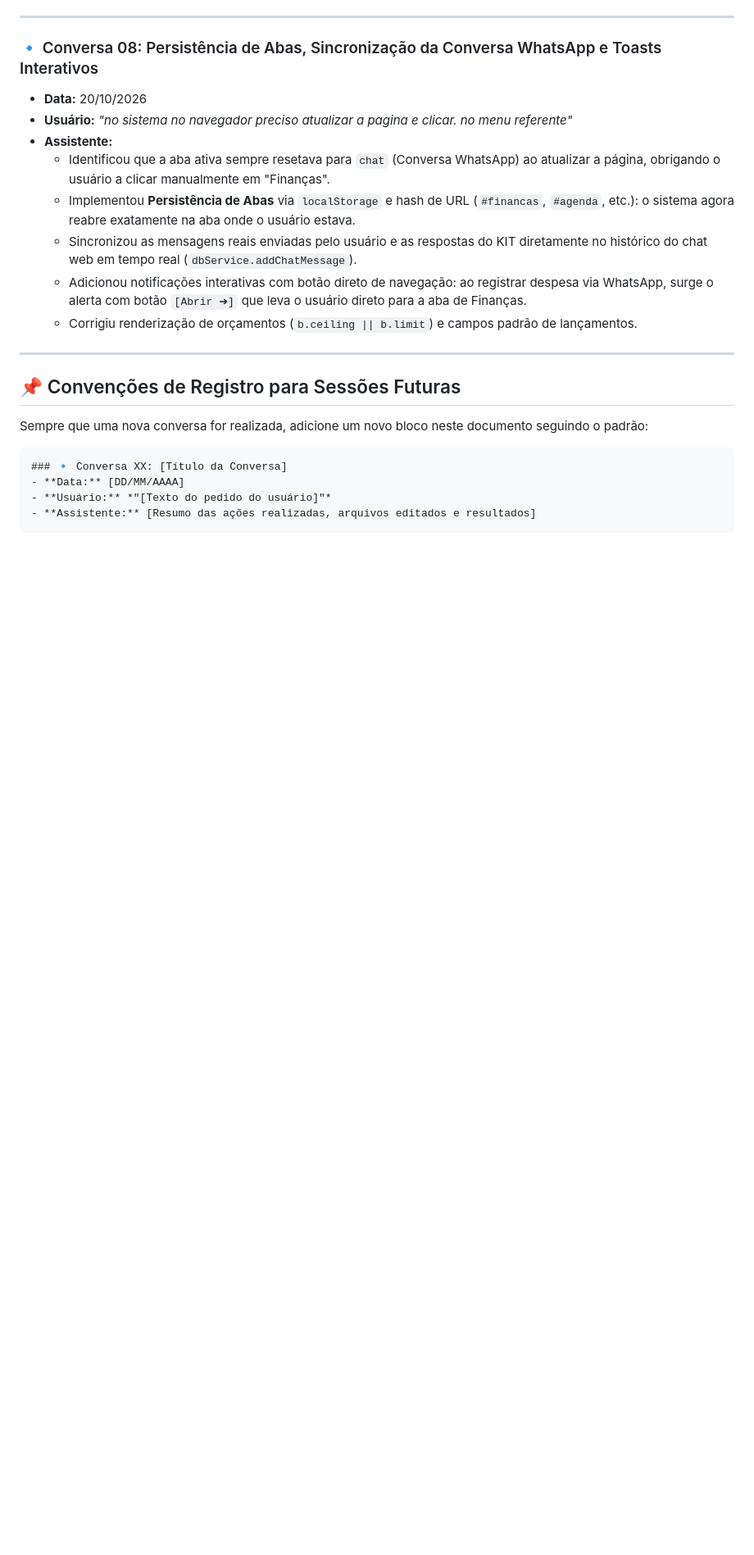
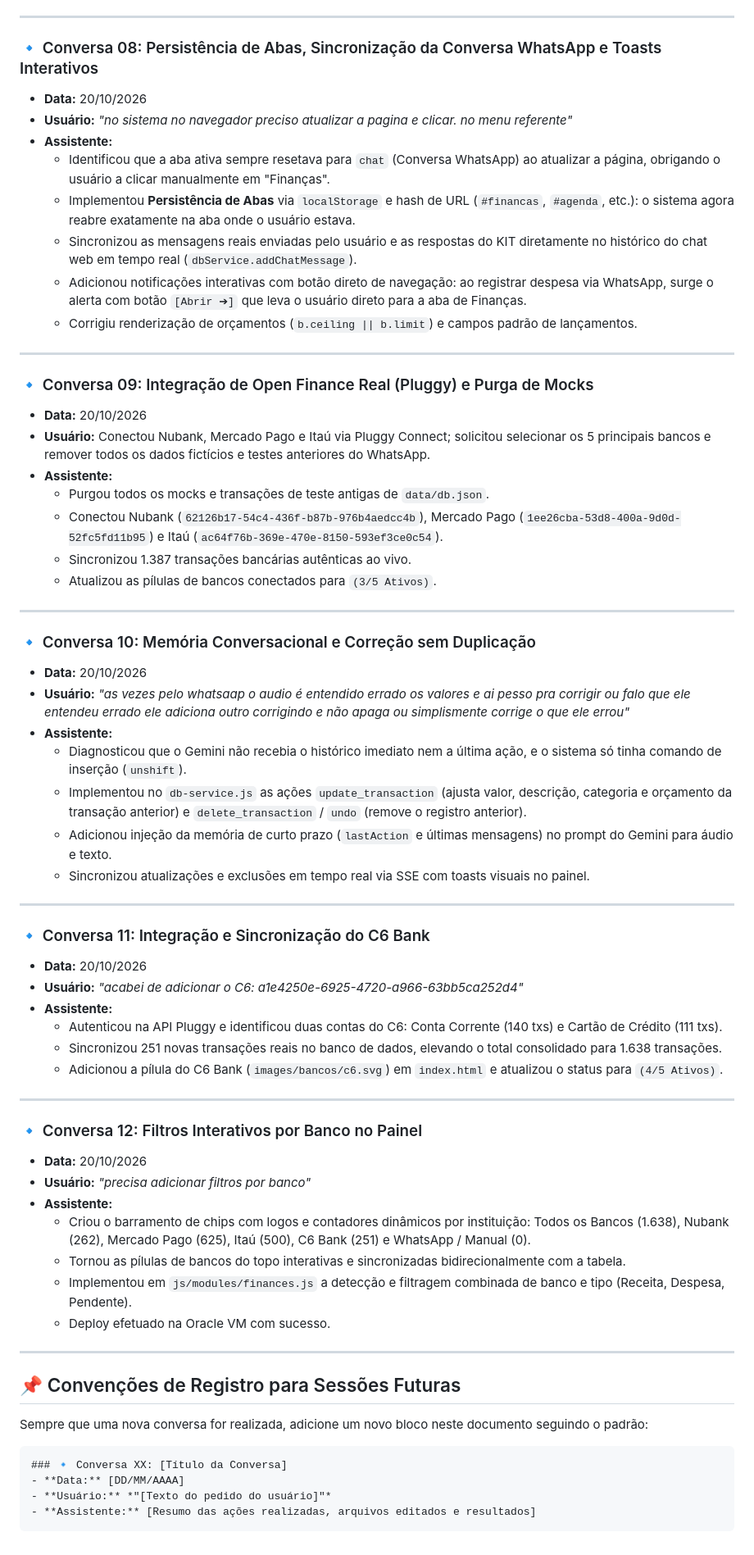
Before and after one commit to amakurt/meu-assessor, a Markdown page: CONVERSATION_HISTORY.md, the part around the change. Shown at 82% size. Drawn GitHub-style; blank space fills up the shorter version.

Commit message:
docs: update SESSION.md and CONVERSATION_HISTORY.md with Open Finance, correction, and bank filters

```diff
--- a/CONVERSATION_HISTORY.md
+++ b/CONVERSATION_HISTORY.md
@@ -115,6 +115,49 @@ Este documento registra cronologicamente todas as conversas, pedidos do usuário
 
 ---
 
+### 🔹 Conversa 09: Integração de Open Finance Real (Pluggy) e Purga de Mocks
+- **Data:** 20/10/2026
+- **Usuário:** Conectou Nubank, Mercado Pago e Itaú via Pluggy Connect; solicitou selecionar os 5 principais bancos e remover todos os dados fictícios e testes anteriores do WhatsApp.
+- **Assistente:**
+  - Purgou todos os mocks e transações de teste antigas de `data/db.json`.
+  - Conectou Nubank (`62126b17-54c4-436f-b87b-976b4aedcc4b`), Mercado Pago (`1ee26cba-53d8-400a-9d0d-52fc5fd11b95`) e Itaú (`ac64f76b-369e-470e-8150-593ef3ce0c54`).
+  - Sincronizou 1.387 transações bancárias autênticas ao vivo.
+  - Atualizou as pílulas de bancos conectados para `(3/5 Ativos)`.
+
+---
+
+### 🔹 Conversa 10: Memória Conversacional e Correção sem Duplicação
+- **Data:** 20/10/2026
+- **Usuário:** *"as vezes pelo whatsaap o audio é entendido errado os valores e ai pesso pra corrigir ou falo que ele entendeu errado ele adiciona outro corrigindo e não apaga ou simplismente corrige o que ele errou"*
+- **Assistente:**
+  - Diagnosticou que o Gemini não recebia o histórico imediato nem a última ação, e o sistema só tinha comando de inserção (`unshift`).
+  - Implementou no `db-service.js` as ações `update_transaction` (ajusta valor, descrição, categoria e orçamento da transação anterior) e `delete_transaction` / `undo` (remove o registro anterior).
+  - Adicionou injeção da memória de curto prazo (`lastAction` e últimas mensagens) no prompt do Gemini para áudio e texto.
+  - Sincronizou atualizações e exclusões em tempo real via SSE com toasts visuais no painel.
+
+---
+
+### 🔹 Conversa 11: Integração e Sincronização do C6 Bank
+- **Data:** 20/10/2026
+- **Usuário:** *"acabei de adicionar o C6: a1e4250e-6925-4720-a966-63bb5ca252d4"*
+- **Assistente:**
+  - Autenticou na API Pluggy e identificou duas contas do C6: Conta Corrente (140 txs) e Cartão de Crédito (111 txs).
+  - Sincronizou 251 novas transações reais no banco de dados, elevando o total consolidado para 1.638 transações.
+  - Adicionou a pílula do C6 Bank (`images/bancos/c6.svg`) em `index.html` e atualizou o status para `(4/5 Ativos)`.
+
+---
+
+### 🔹 Conversa 12: Filtros Interativos por Banco no Painel
+- **Data:** 20/10/2026
+- **Usuário:** *"precisa adicionar filtros por banco"*
+- **Assistente:**
+  - Criou o barramento de chips com logos e contadores dinâmicos por instituição: Todos os Bancos (1.638), Nubank (262), Mercado Pago (625), Itaú (500), C6 Bank (251) e WhatsApp / Manual (0).
+  - Tornou as pílulas de bancos do topo interativas e sincronizadas bidirecionalmente com a tabela.
+  - Implementou em `js/modules/finances.js` a detecção e filtragem combinada de banco e tipo (Receita, Despesa, Pendente).
+  - Deploy efetuado na Oracle VM com sucesso.
+
+---
+
 ## 📌 Convenções de Registro para Sessões Futuras
 
 Sempre que uma nova conversa for realizada, adicione um novo bloco neste documento seguindo o padrão:
```
Also changed, not shown: SESSION.md (+44 -15 lines).
